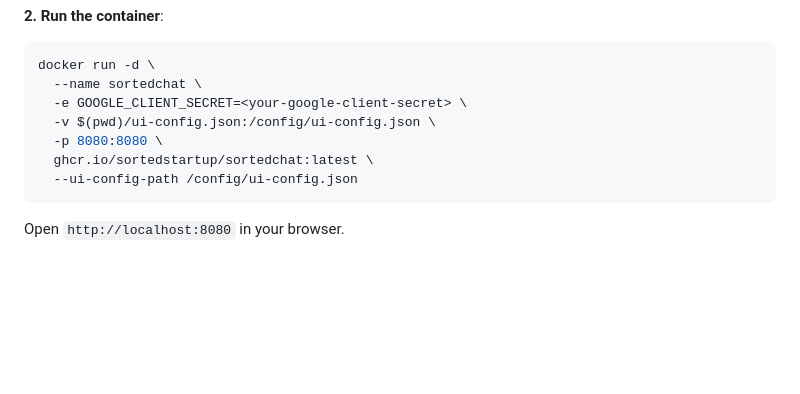
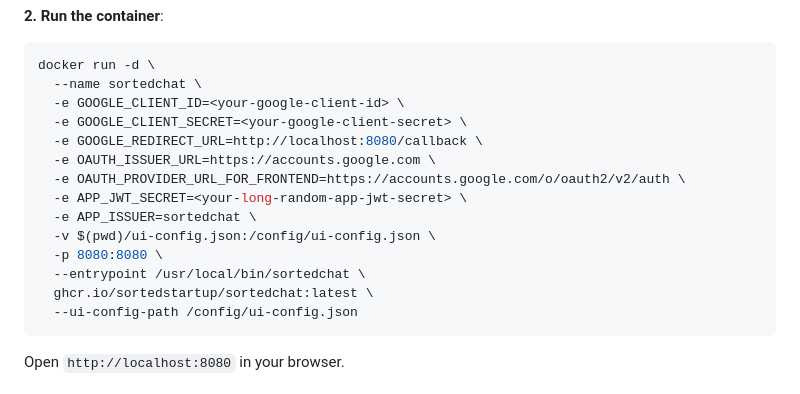
Before and after one commit to sortedstartup/sortedchat, a Markdown page: README.md, the part around the change. Drawn GitHub-style; blank space fills up the shorter version.

````diff
--- a/README.md
+++ b/README.md
@@ -95,9 +95,16 @@ You have to pass your own `ui-config.json` using a volume mount.
 ```bash
 docker run -d \
   --name sortedchat \
+  -e GOOGLE_CLIENT_ID=<your-google-client-id> \
   -e GOOGLE_CLIENT_SECRET=<your-google-client-secret> \
+  -e GOOGLE_REDIRECT_URL=http://localhost:8080/callback \
+  -e OAUTH_ISSUER_URL=https://accounts.google.com \
+  -e OAUTH_PROVIDER_URL_FOR_FRONTEND=https://accounts.google.com/o/oauth2/v2/auth \
+  -e APP_JWT_SECRET=<your-long-random-app-jwt-secret> \
+  -e APP_ISSUER=sortedchat \
   -v $(pwd)/ui-config.json:/config/ui-config.json \
   -p 8080:8080 \
+  --entrypoint /usr/local/bin/sortedchat \
   ghcr.io/sortedstartup/sortedchat:latest \
   --ui-config-path /config/ui-config.json
 ```
````
